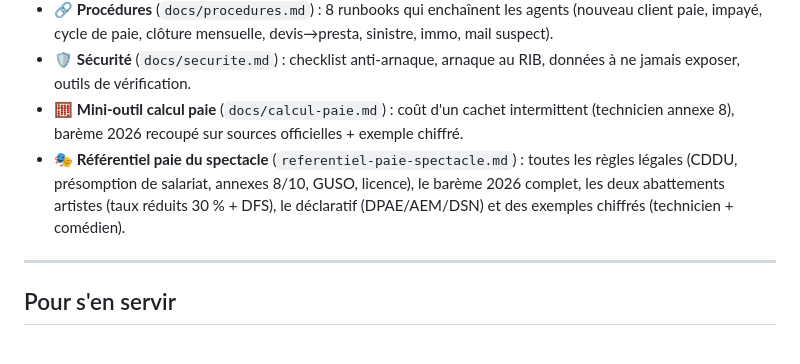
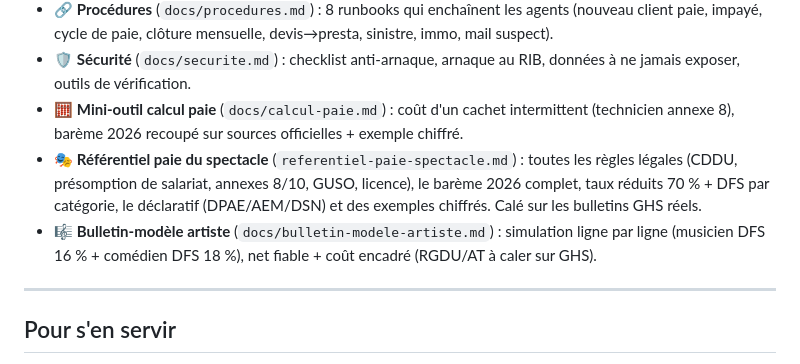
Before and after one commit to davidmequies-cmyk/Paperasse, a Markdown page: hermes/docs/recap-agents.md, the part around the change. Drawn GitHub-style.

```diff
--- a/hermes/docs/recap-agents.md
+++ b/hermes/docs/recap-agents.md
@@ -61,7 +61,8 @@
 - 🔗 **Procédures** (`docs/procedures.md`) : 8 runbooks qui enchaînent les agents (nouveau client paie, impayé, cycle de paie, clôture mensuelle, devis→presta, sinistre, immo, mail suspect).
 - 🛡️ **Sécurité** (`docs/securite.md`) : checklist anti-arnaque, arnaque au RIB, données à ne jamais exposer, outils de vérification.
 - 🧮 **Mini-outil calcul paie** (`docs/calcul-paie.md`) : coût d'un cachet intermittent (technicien annexe 8), barème 2026 recoupé sur sources officielles + exemple chiffré.
-- 🎭 **Référentiel paie du spectacle** (`referentiel-paie-spectacle.md`) : toutes les règles légales (CDDU, présomption de salariat, annexes 8/10, GUSO, licence), le barème 2026 complet, les deux abattements artistes (taux réduits 30 % + DFS), le déclaratif (DPAE/AEM/DSN) et des exemples chiffrés (technicien + comédien).
+- 🎭 **Référentiel paie du spectacle** (`referentiel-paie-spectacle.md`) : toutes les règles légales (CDDU, présomption de salariat, annexes 8/10, GUSO, licence), le barème 2026 complet, taux réduits 70 % + DFS par catégorie, le déclaratif (DPAE/AEM/DSN) et des exemples chiffrés. Calé sur les bulletins GHS réels.
+- 🎼 **Bulletin-modèle artiste** (`docs/bulletin-modele-artiste.md`) : simulation ligne par ligne (musicien DFS 16 % + comédien DFS 18 %), net fiable + coût encadré (RGDU/AT à caler sur GHS).
 
 ---
 
```
Also changed, not shown: hermes/docs/bulletin-modele-artiste.md (added, +84 -0 lines).
